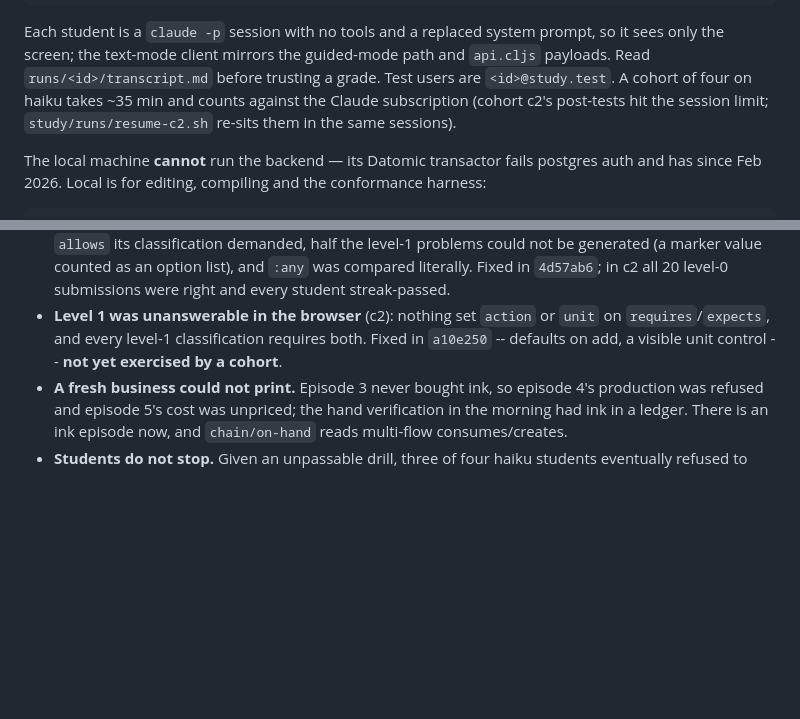
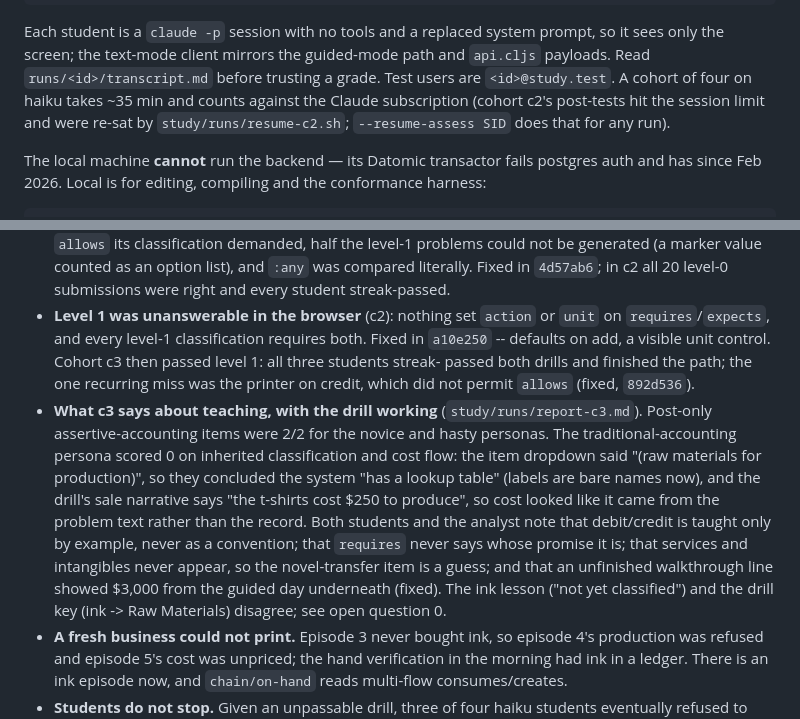
Before and after one commit to drdebit/aalp, a Markdown page: HANDOFF.md, 2 parts joined by grey strips. Rendered like a GitHub page; blank space fills up the shorter version.

Commit message:
HANDOFF.md: cohorts c2 and c3
Co-Authored-By: Claude Fable 5.1 <noreply@anthropic.com>
Claude-Session: https://claude.ai/code/session_01MwEREXgVditM2CeH7yQLi2

```diff
--- a/HANDOFF.md
+++ b/HANDOFF.md
@@ -28,8 +28,8 @@ prompt, so it sees only the screen; the text-mode client mirrors the
 guided-mode path and `api.cljs` payloads. Read `runs/<id>/transcript.md`
 before trusting a grade. Test users are `<id>@study.test`. A cohort of
 four on haiku takes ~35 min and counts against the Claude subscription
-(cohort c2's post-tests hit the session limit; `study/runs/resume-c2.sh`
-re-sits them in the same sessions).
+(cohort c2's post-tests hit the session limit and were re-sat by
+`study/runs/resume-c2.sh`; `--resume-assess SID` does that for any run).
 
 The local machine **cannot** run the backend — its Datomic transactor
 fails postgres auth and has since Feb 2026. Local is for editing,
@@ -101,8 +101,24 @@ the fixes below. Reports: `study/runs/report-c1.md`, `report-c2.md`.
   level-0 submissions were right and every student streak-passed.
 - **Level 1 was unanswerable in the browser** (c2): nothing set `action`
   or `unit` on `requires`/`expects`, and every level-1 classification
-  requires both. Fixed in `a10e250` -- defaults on add,
-  a visible unit control -- **not yet exercised by a cohort**.
+  requires both. Fixed in `a10e250` -- defaults on add, a visible unit
+  control. Cohort c3 then passed level 1: all three students streak-
+  passed both drills and finished the path; the one recurring miss was
+  the printer on credit, which did not permit `allows` (fixed, `892d536`).
+- **What c3 says about teaching, with the drill working**
+  (`study/runs/report-c3.md`). Post-only assertive-accounting items were
+  2/2 for the novice and hasty personas. The traditional-accounting
+  persona scored 0 on inherited classification and cost flow: the item
+  dropdown said "(raw materials for production)", so they concluded the
+  system "has a lookup table" (labels are bare names now), and the drill's
+  sale narrative says "the t-shirts cost $250 to produce", so cost looked
+  like it came from the problem text rather than the record. Both students
+  and the analyst note that debit/credit is taught only by example, never
+  as a convention; that `requires` never says whose promise it is; that
+  services and intangibles never appear, so the novel-transfer item is a
+  guess; and that an unfinished walkthrough line showed $3,000 from the
+  guided day underneath (fixed). The ink lesson ("not yet classified")
+  and the drill key (ink -> Raw Materials) disagree; see open question 0.
 - **A fresh business could not print.** Episode 3 never bought ink, so
   episode 4's production was refused and episode 5's cost was unpriced;
   the hand verification in the morning had ink in a ledger. There is an
```
